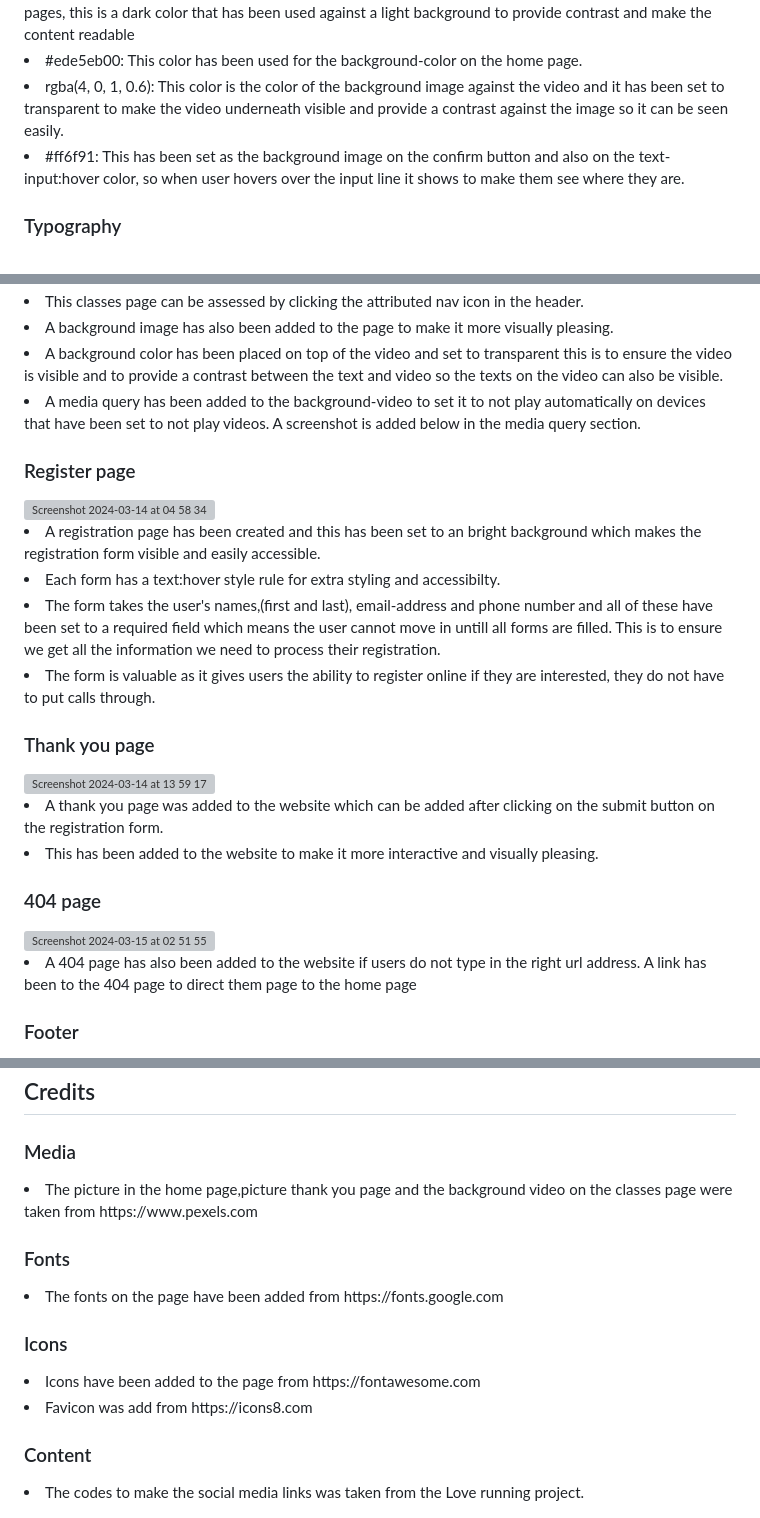
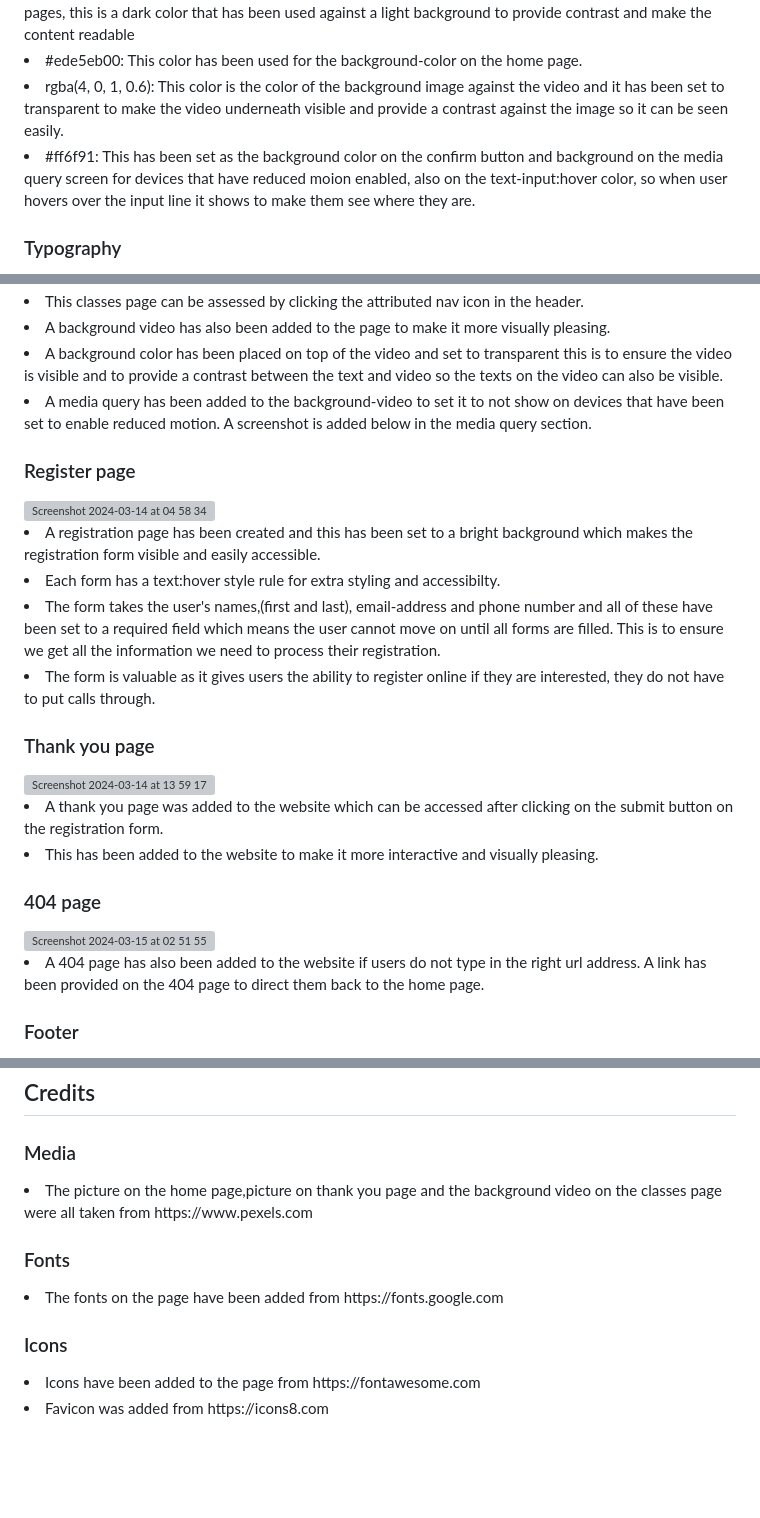
Before and after one commit to Oluwapelumi99/Yoga-Club, a Markdown page: README.md, 3 parts joined by grey strips. GitHub-like rendering; blank space fills up the shorter version; grey boxes are pictures that could not be loaded.

```diff
--- a/README.md
+++ b/README.md
@@ -53,7 +53,7 @@ Users that visit the site will be able to know the classes we run and the times
   <li>#78192f: This has been used as the color of the texts and icons on the header and the footer on all pages, this is a dark color that has been used against a light background to provide contrast and make the content readable</li>
   <li>#ede5eb00: This color has been used for the background-color on the home page.</li>
   <li>rgba(4, 0, 1, 0.6): This color is the color of the background image against the video and it has been set to transparent to make the video underneath visible and provide a contrast against the image so it can be seen easily.</li>
-  <li>#ff6f91: This has been set as the background image on the confirm button and also on the text-input:hover color, so when user hovers over the input line it shows to make them see where they are.</li>
+  <li>#ff6f91: This has been set as the background color on the confirm button and  background on the media query screen for devices that have reduced moion enabled, also on the text-input:hover color, so when user hovers over the input line it shows to make them see where they are.</li>
 
 ### Typography
 <li>The prefered font used is 'Inconsolata' and sans-serif as been added incase the browser does not load the prefered font.</li>
@@ -93,28 +93,28 @@ Users that visit the site will be able to know the classes we run and the times
 <li>This classes page can be assessed by clicking the attributed nav icon in the header.</li>
-<li>A background image has also been added to the page to make it more visually pleasing.</li>
+<li>A background video has also been added to the page to make it more visually pleasing.</li>
 <li>A background color has been placed on top of the video and set to transparent this is to ensure the video is visible and to provide a contrast between the text and video so the texts on the video can also be visible.</li>
-<li>A media query has been added to the background-video to set it to not play automatically on devices that have been set to not play videos. A screenshot is added below in the media query section.</li>
+<li>A media query has been added to the background-video to set it to not show on devices that have been set to enable reduced motion. A screenshot is added below in the media query section.</li>
 
 
 ### Register page
 <img width="1710" alt="Screenshot 2024-03-14 at 04 58 34" src="https://github.com/Oluwapelumi99/Yoga-Club/assets/156908824/9c45c95e-7946-4654-b8c6-a64b93c2db6b">
-<li>A registration page has been created and this has been set to an bright background which makes the registration form visible and easily accessible.</li>
+<li>A registration page has been created and this has been set to a bright background which makes the registration form visible and easily accessible.</li>
 <li>Each form has a text:hover style rule for extra styling and accessibilty.</li>
-<li>The form takes the user's names,(first and last), email-address and phone number and all of these have been set to a required field which means the user cannot move in untill all forms are filled. This is to ensure we get all the information we need to process their registration.</li>
+<li>The form takes the user's names,(first and last), email-address and phone number and all of these have been set to a required field which means the user cannot move on until all forms are filled. This is to ensure we get all the information we need to process their registration.</li>
 <li>The form is valuable as it gives users the ability to register online if they are interested, they do not have to put calls through.</li>
 
 
 
 ###  Thank you page
 <img width="1710" alt="Screenshot 2024-03-14 at 13 59 17" src="https://github.com/Oluwapelumi99/Yoga-Club/assets/156908824/df0a4883-dd19-4ec1-b1b5-87da075dd6e0">
-<li>A thank you page was added to the website which can be added after clicking on the submit button on the registration form.</li>
+<li>A thank you page was added to the website which can be accessed after clicking on the submit button on the registration form.</li>
 <li>This has been added to the website to make it more interactive and visually pleasing.</li>
 
 
 
 ###  404 page
 <img width="1707" alt="Screenshot 2024-03-15 at 02 51 55" src="https://github.com/Oluwapelumi99/Yoga-Club/assets/156908824/40e65217-5b26-41a1-9070-3c66013f2590">
-<li>A 404 page has also been added to the website if users do not type in the right url address. A link has been to the 404 page to direct them page to the home page</li>
+<li>A 404 page has also been added to the website if users do not type in the right url address. A link has been provided on the 404 page to direct them back to the home page.</li>
 
 ###  Footer
 <img width="1710" alt="Screenshot 2024-03-14 at 05 08 27" src="https://github.com/Oluwapelumi99/Yoga-Club/assets/156908824/3d1b0a4e-f19d-40b2-a655-7adfbd657164">
@@ -275,14 +276,11 @@ This has been done for added comfort and easy usability of the website. A screen
   ## Credits
 
   ### Media
-  <li>The picture in the home page,picture thank you page and the background video on the classes page were taken from https://www.pexels.com </li>
+  <li>The picture on the home page,picture on thank you page and the background video on the classes page were all taken from https://www.pexels.com </li>
 
   ### Fonts
   <li> The fonts on the page have been added from https://fonts.google.com</li>
 
   ### Icons
   <li>Icons have been added to the page from https://fontawesome.com</li>
-  <li>Favicon was add from https://icons8.com</li>
-
-  ### Content
-  <li>The codes to make the social media links was taken from the Love running project.</li>
+  <li>Favicon was added from https://icons8.com</li>
```
Also changed, not shown: other parts of README.md (+10 -9 lines).
